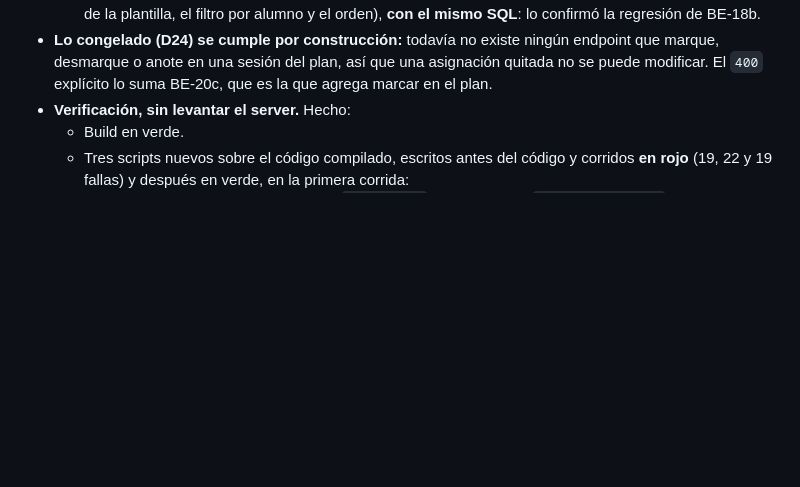
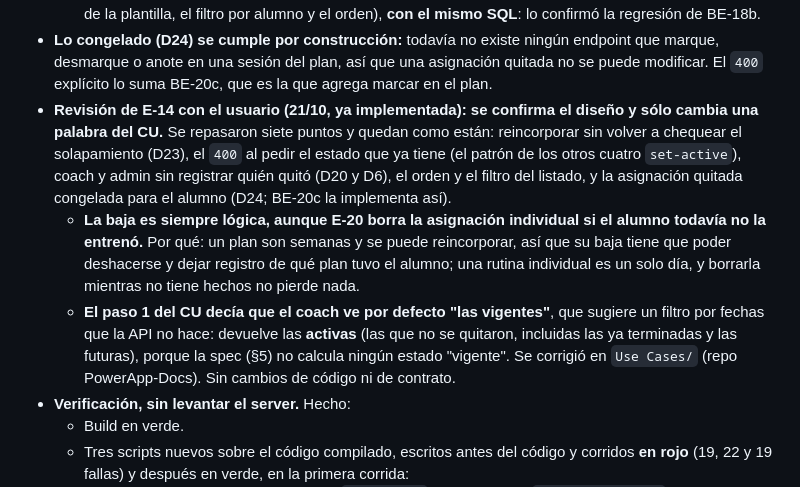
Before and after one commit to FranCarames/PowerApp-Backend, a Markdown page: Status/estado-implementacion-backend.md, the part around the change. Rendered like a GitHub page; blank space fills up the shorter version.

Commit message:
BE-19: revision de E-14 con el usuario, se confirma el diseno y el porque de la baja siempre logica frente a E-20

```diff
--- a/Status/estado-implementacion-backend.md
+++ b/Status/estado-implementacion-backend.md
@@ -46,6 +46,9 @@
   - **El listado no mira el rol ni la cuenta del usuario**, sólo que exista (§5.3), igual que `GET /routine/assigned/:userId`. Trae también las asignaciones de una plantilla dada de baja, con su `planification.active: false`.
   - **La consulta de solapamiento de E-13 comparte la base con E-14 y el listado** (la cabecera mínima de la plantilla, el filtro por alumno y el orden), **con el mismo SQL**: lo confirmó la regresión de BE-18b.
 - **Lo congelado (D24) se cumple por construcción:** todavía no existe ningún endpoint que marque, desmarque o anote en una sesión del plan, así que una asignación quitada no se puede modificar. El `400` explícito lo suma BE-20c, que es la que agrega marcar en el plan.
+- **Revisión de E-14 con el usuario (21/10, ya implementada): se confirma el diseño y sólo cambia una palabra del CU.** Se repasaron siete puntos y quedan como están: reincorporar sin volver a chequear el solapamiento (D23), el `400` al pedir el estado que ya tiene (el patrón de los otros cuatro `set-active`), coach y admin sin registrar quién quitó (D20 y D6), el orden y el filtro del listado, y la asignación quitada congelada para el alumno (D24; BE-20c la implementa así).
+  - **La baja es siempre lógica, aunque E-20 borra la asignación individual si el alumno todavía no la entrenó.** Por qué: un plan son semanas y se puede reincorporar, así que su baja tiene que poder deshacerse y dejar registro de qué plan tuvo el alumno; una rutina individual es un solo día, y borrarla mientras no tiene hechos no pierde nada.
+  - **El paso 1 del CU decía que el coach ve por defecto "las vigentes"**, que sugiere un filtro por fechas que la API no hace: devuelve las **activas** (las que no se quitaron, incluidas las ya terminadas y las futuras), porque la spec (§5) no calcula ningún estado "vigente". Se corrigió en `Use Cases/` (repo PowerApp-Docs). Sin cambios de código ni de contrato.
 - **Verificación, sin levantar el server.** Hecho:
   - Build en verde.
   - Tres scripts nuevos sobre el código compilado, escritos antes del código y corridos **en rojo** (19, 22 y 19 fallas) y después en verde, en la primera corrida:
```
